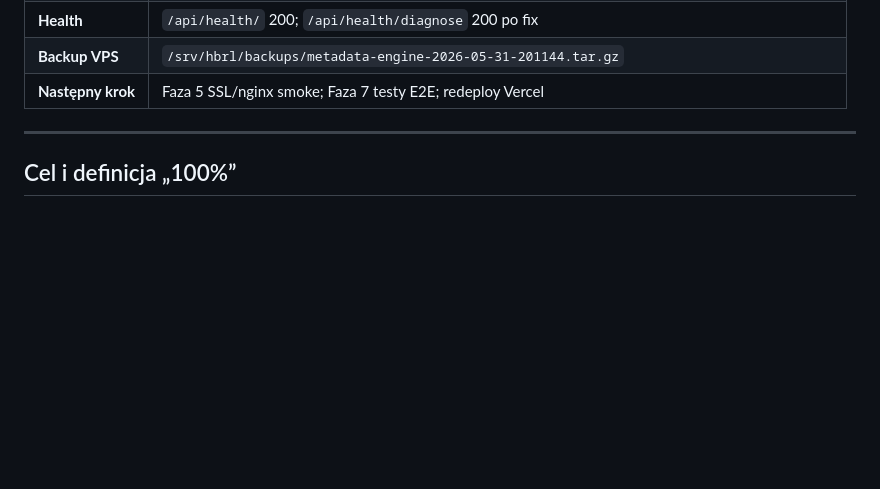
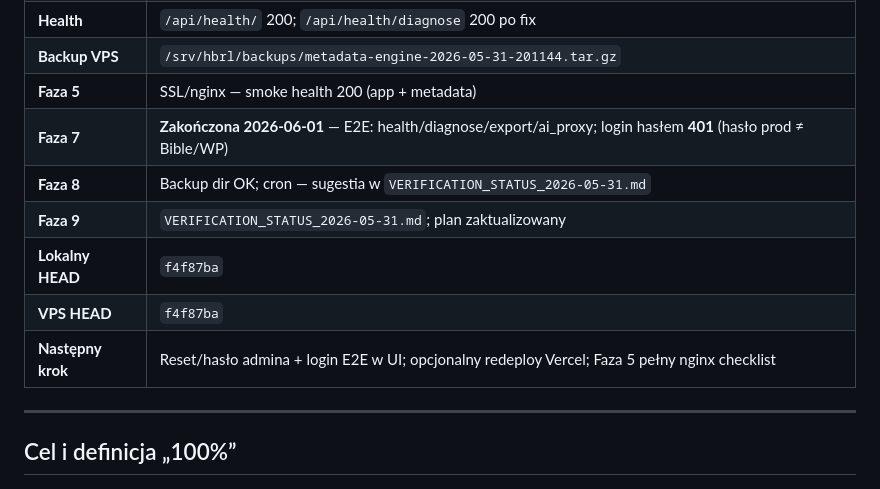
Before and after one commit to HardbanRecordsLab/Metadata-Engine, a Markdown page: DEPLOYMENT_PLAN_100.md, the part around the change. Rendered like a GitHub page; blank space fills up the shorter version.

Commit message:
Document Phase 7-9 verification status and deployment progress.
Co-authored-by: Cursor <cursoragent@cursor.com>

```diff
--- a/DEPLOYMENT_PLAN_100.md
+++ b/DEPLOYMENT_PLAN_100.md
@@ -23,7 +23,13 @@
 | **Kontener** | `metadata-backend` — restart po rebuild |
 | **Health** | `/api/health/` 200; `/api/health/diagnose` 200 po fix |
 | **Backup VPS** | `/srv/hbrl/backups/metadata-engine-2026-05-31-201144.tar.gz` |
-| **Następny krok** | Faza 5 SSL/nginx smoke; Faza 7 testy E2E; redeploy Vercel |
+| **Faza 5** | SSL/nginx — smoke health 200 (app + metadata) |
+| **Faza 7** | **Zakończona 2026-06-01** — E2E: health/diagnose/export/ai_proxy; login hasłem **401** (hasło prod ≠ Bible/WP) |
+| **Faza 8** | Backup dir OK; cron — sugestia w `VERIFICATION_STATUS_2026-05-31.md` |
+| **Faza 9** | `VERIFICATION_STATUS_2026-05-31.md`; plan zaktualizowany |
+| **Lokalny HEAD** | `f4f87ba` |
+| **VPS HEAD** | `f4f87ba` |
+| **Następny krok** | Reset/hasło admina + login E2E w UI; opcjonalny redeploy Vercel; Faza 5 pełny nginx checklist |
 ---
 
 ## Cel i definicja „100%”
```
Also changed, not shown: FINAL_VERIFICATION_REPORT.md (+2 -0 lines), VERIFICATION_STATUS_2026-05-31.md (added, +55 -0 lines).
